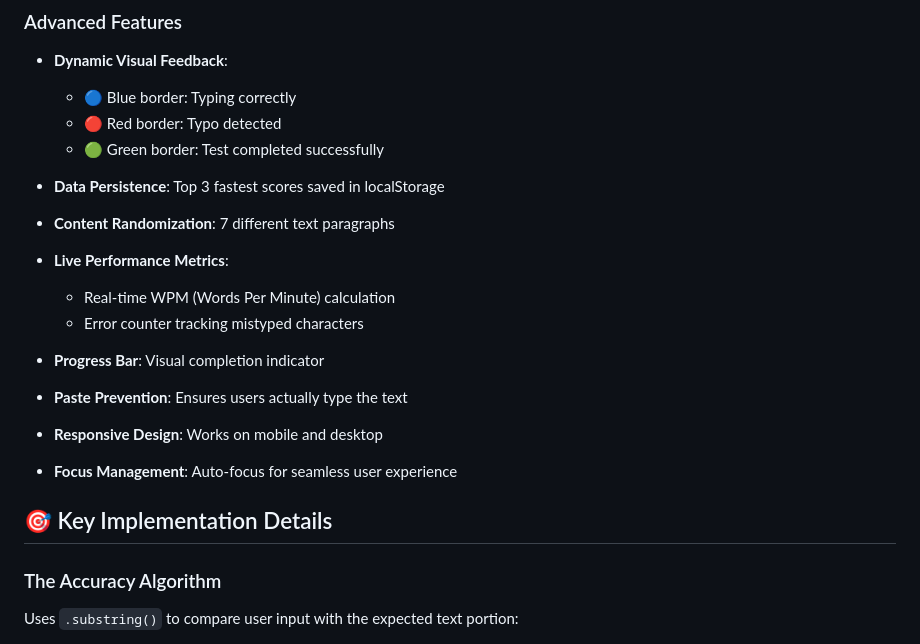
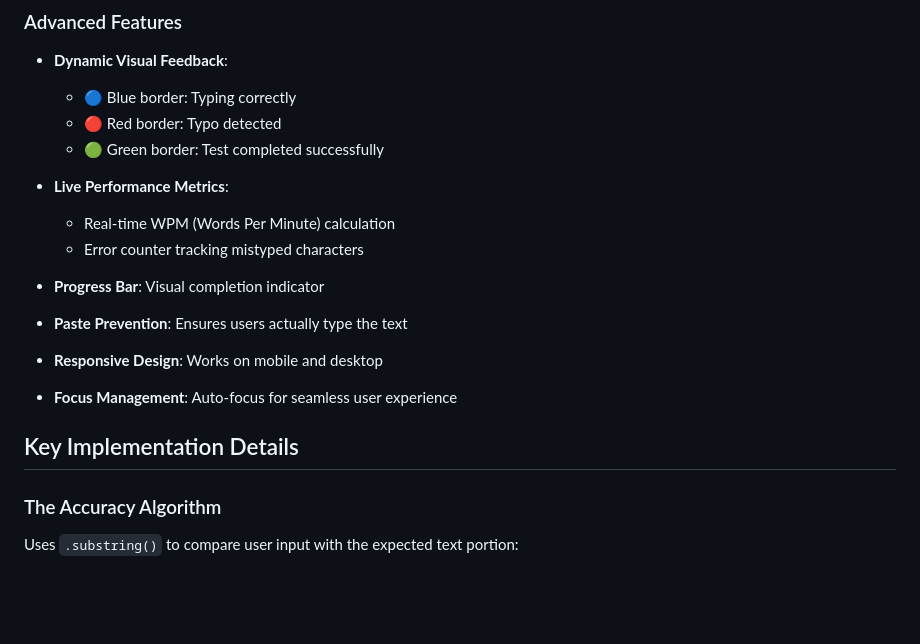
Before and after one commit to Bargavisivaraman/comp-484-project4, a Markdown page: README.md, the part around one of its changes. GitHub-like rendering; blank space fills up the shorter version.

```diff
--- a/README.md
+++ b/README.md
@@ -20,8 +20,6 @@ A professional-grade typing test application built with vanilla JavaScript, HTML
   - 🔴 Red border: Typo detected
   - 🟢 Green border: Test completed successfully
 
-- **Data Persistence**: Top 3 fastest scores saved in localStorage
-- **Content Randomization**: 7 different text paragraphs
 - **Live Performance Metrics**:
   - Real-time WPM (Words Per Minute) calculation
   - Error counter tracking mistyped characters
@@ -31,7 +29,7 @@ A professional-grade typing test application built with vanilla JavaScript, HTML
 - **Responsive Design**: Works on mobile and desktop
 - **Focus Management**: Auto-focus for seamless user experience
 
-## 🎯 Key Implementation Details
+## Key Implementation Details
 
 ### The Accuracy Algorithm
 Uses `.substring()` to compare user input with the expected text portion:
```
Also changed, not shown: other parts of README.md (+6 -35 lines).
